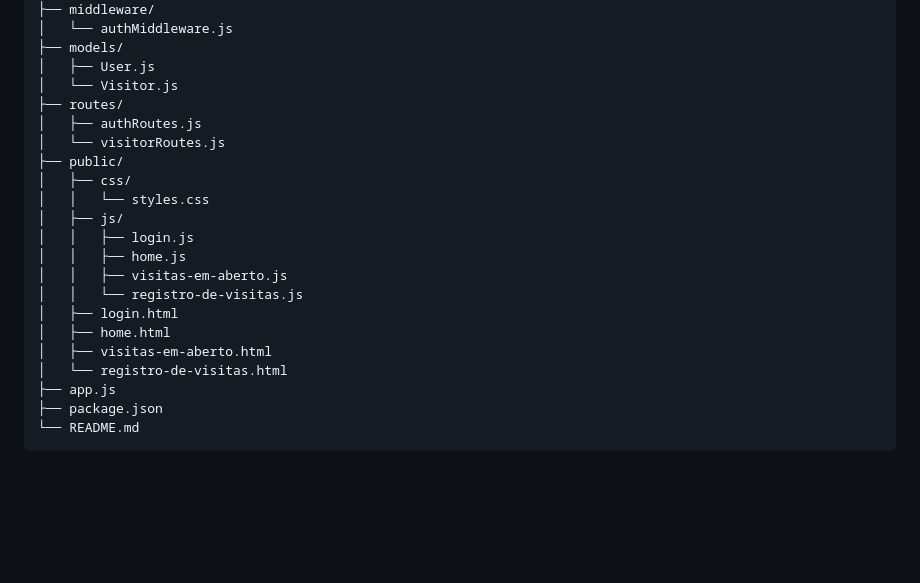
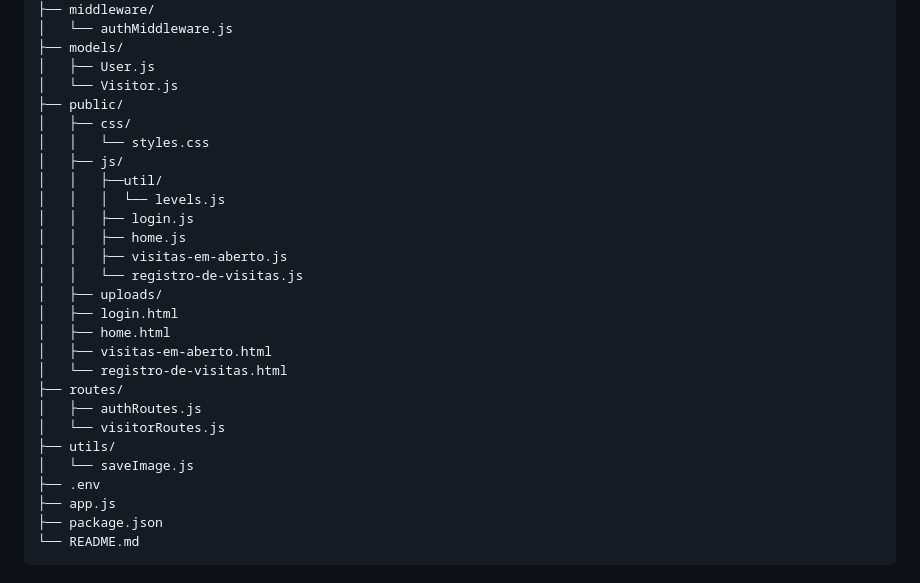
Before and after one commit to tech-tiago/visitantes, a Markdown page: README.md, the part around the change. GitHub-like rendering; blank space fills up the shorter version.

```diff
--- a/README.md
+++ b/README.md
@@ -109,21 +109,27 @@ sistema-gestao-visitantes/
 ├── models/
 │   ├── User.js
 │   └── Visitor.js
-├── routes/
-│   ├── authRoutes.js
-│   └── visitorRoutes.js
 ├── public/
 │   ├── css/
 │   │   └── styles.css
 │   ├── js/
+│   │   ├──util/
+│   │   │  └── levels.js
 │   │   ├── login.js
 │   │   ├── home.js
 │   │   ├── visitas-em-aberto.js
 │   │   └── registro-de-visitas.js
+│   ├── uploads/
 │   ├── login.html
 │   ├── home.html
 │   ├── visitas-em-aberto.html
 │   └── registro-de-visitas.html
+├── routes/
+│   ├── authRoutes.js
+│   └── visitorRoutes.js
+├── utils/
+│   └── saveImage.js
+├── .env
 ├── app.js
 ├── package.json
 └── README.md
```
